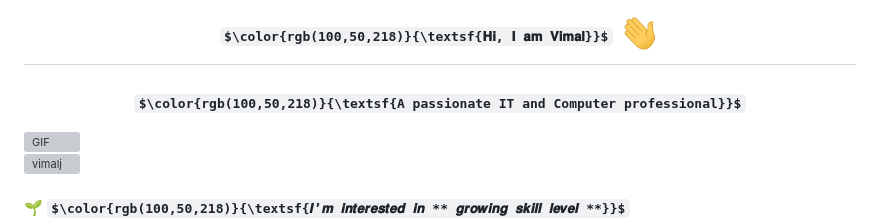
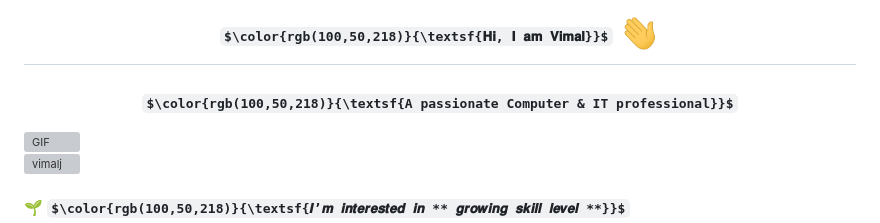
Before and after one commit to vimalj/vimal, a Markdown page: README.md, the part around the change. Rendered like a GitHub page; some formulas as TeX source; grey boxes are pictures that could not be loaded.

```diff
--- a/README.md
+++ b/README.md
@@ -7,7 +7,7 @@ $\color{rgb(100,50,218)}{\textsf{𝐇𝐞𝐥𝐥𝐨 𝐖𝐨𝐫𝐥𝐝!}}$
 </marquee>
 
 <h1 align="center">  $\color{rgb(100,50,218)}{\textsf{𝐇𝐢, 𝐈 𝐚𝐦 𝐕𝐢𝐦𝐚𝐥}}$ <img src="GIF/Hi.gif" width="40" />  </h1>
-<h3 align="center"><I></I> $\color{rgb(100,50,218)}{\textsf{A passionate IT and Computer professional}}$ </I></h3>
+<h3 align="center"><I></I> $\color{rgb(100,50,218)}{\textsf{A passionate Computer & IT professional}}$ </I></h3>
 
 <img align="right" height="300" width="400" alt="GIF" src="https://raw.githubusercontent.com/vimalj/vimalj/master/GIF/mygif.gif">
 
```
